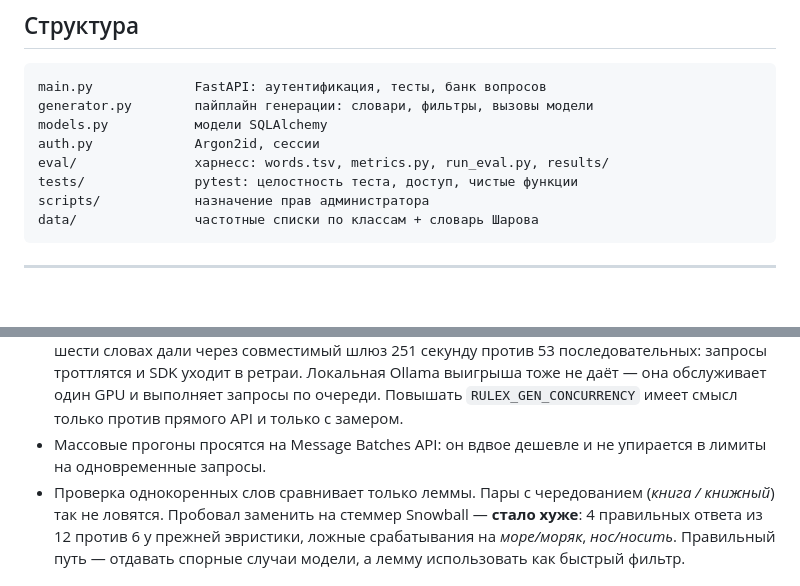
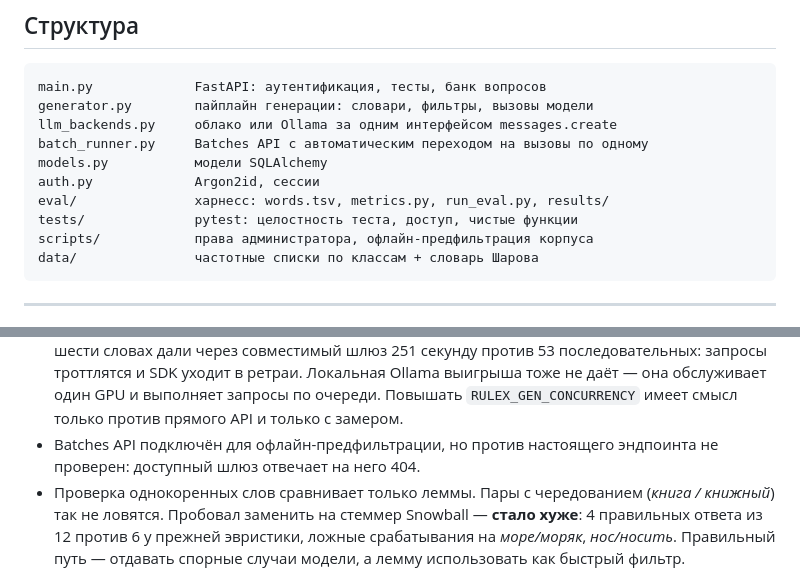
Before and after one commit to RayanToy/rulex, a Markdown page: README.md, 2 parts joined by grey strips. GitHub-like rendering; blank space fills up the shorter version.

````diff
--- a/README.md
+++ b/README.md
@@ -251,11 +285,13 @@ uvicorn main:app --reload
 ```
 main.py             FastAPI: аутентификация, тесты, банк вопросов
 generator.py        пайплайн генерации: словари, фильтры, вызовы модели
+llm_backends.py     облако или Ollama за одним интерфейсом messages.create
+batch_runner.py     Batches API с автоматическим переходом на вызовы по одному
 models.py           модели SQLAlchemy
 auth.py             Argon2id, сессии
 eval/               харнесс: words.tsv, metrics.py, run_eval.py, results/
 tests/              pytest: целостность теста, доступ, чистые функции
-scripts/            назначение прав администратора
+scripts/            права администратора, офлайн-предфильтрация корпуса
 data/               частотные списки по классам + словарь Шарова
 ```
 
@@ -298,8 +334,8 @@ data/               частотные списки по классам + сло
   в ретраи. Локальная Ollama выигрыша тоже не даёт — она обслуживает один
   GPU и выполняет запросы по очереди. Повышать `RULEX_GEN_CONCURRENCY`
   имеет смысл только против прямого API и только с замером.
-- Массовые прогоны просятся на Message Batches API: он вдвое дешевле
-  и не упирается в лимиты на одновременные запросы.
+- Batches API подключён для офлайн-предфильтрации, но против настоящего
+  эндпоинта не проверен: доступный шлюз отвечает на него 404.
 - Проверка однокоренных слов сравнивает только леммы. Пары с чередованием
   (*книга / книжный*) так не ловятся. Пробовал заменить на стеммер Snowball —
   **стало хуже**: 4 правильных ответа из 12 против 6 у прежней эвристики,
````
Also changed, not shown: other parts of README.md (+40 -6 lines).
